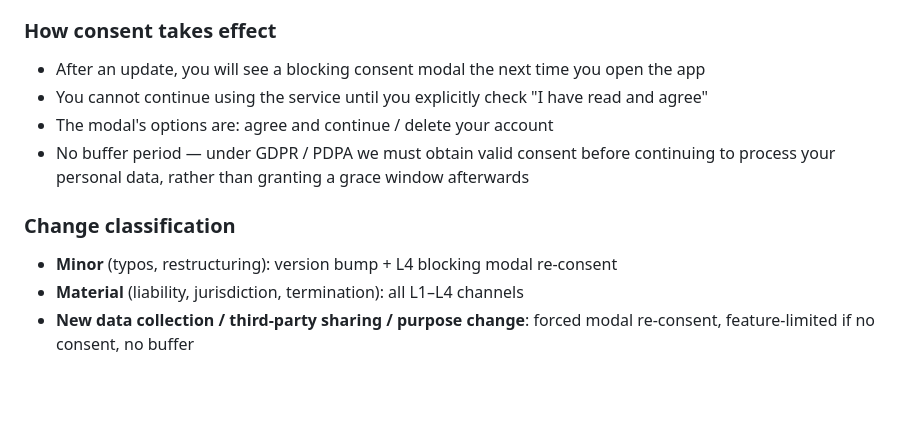
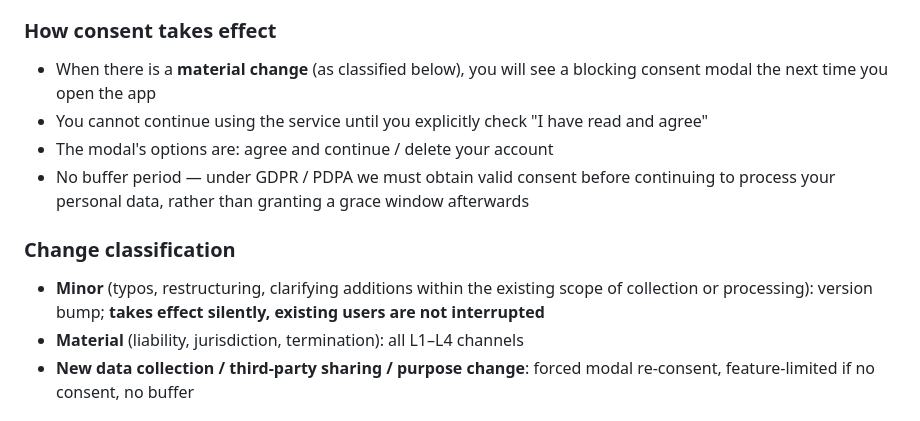
Before and after one commit to folio0427/folio-web, a Markdown page: legal/privacy_en.md, the part around one of its changes. Rendered like a GitHub page; blank space fills up the shorter version.

```diff
--- a/legal/privacy_en.md
+++ b/legal/privacy_en.md
@@ -289,14 +289,14 @@ This handling matches industry practice (Bumble, Tinder, Hinge etc.); the goal i
 
 ### How consent takes effect
 
-- After an update, you will see a blocking consent modal the next time you open the app
+- When there is a **material change** (as classified below), you will see a blocking consent modal the next time you open the app
 - You cannot continue using the service until you explicitly check "I have read and agree"
 - The modal's options are: agree and continue / delete your account
 - No buffer period — under GDPR / PDPA we must obtain valid consent before continuing to process your personal data, rather than granting a grace window afterwards
 
 ### Change classification
 
-- **Minor** (typos, restructuring): version bump + L4 blocking modal re-consent
+- **Minor** (typos, restructuring, clarifying additions within the existing scope of collection or processing): version bump; **takes effect silently, existing users are not interrupted**
 - **Material** (liability, jurisdiction, termination): all L1–L4 channels
 - **New data collection / third-party sharing / purpose change**: forced modal re-consent, feature-limited if no consent, no buffer
 
```
Also changed, not shown: other parts of legal/privacy_en.md (+1 -1 lines), legal/CHANGELOG.md (+2 -0 lines), legal/privacy_zh.md (+3 -3 lines).
